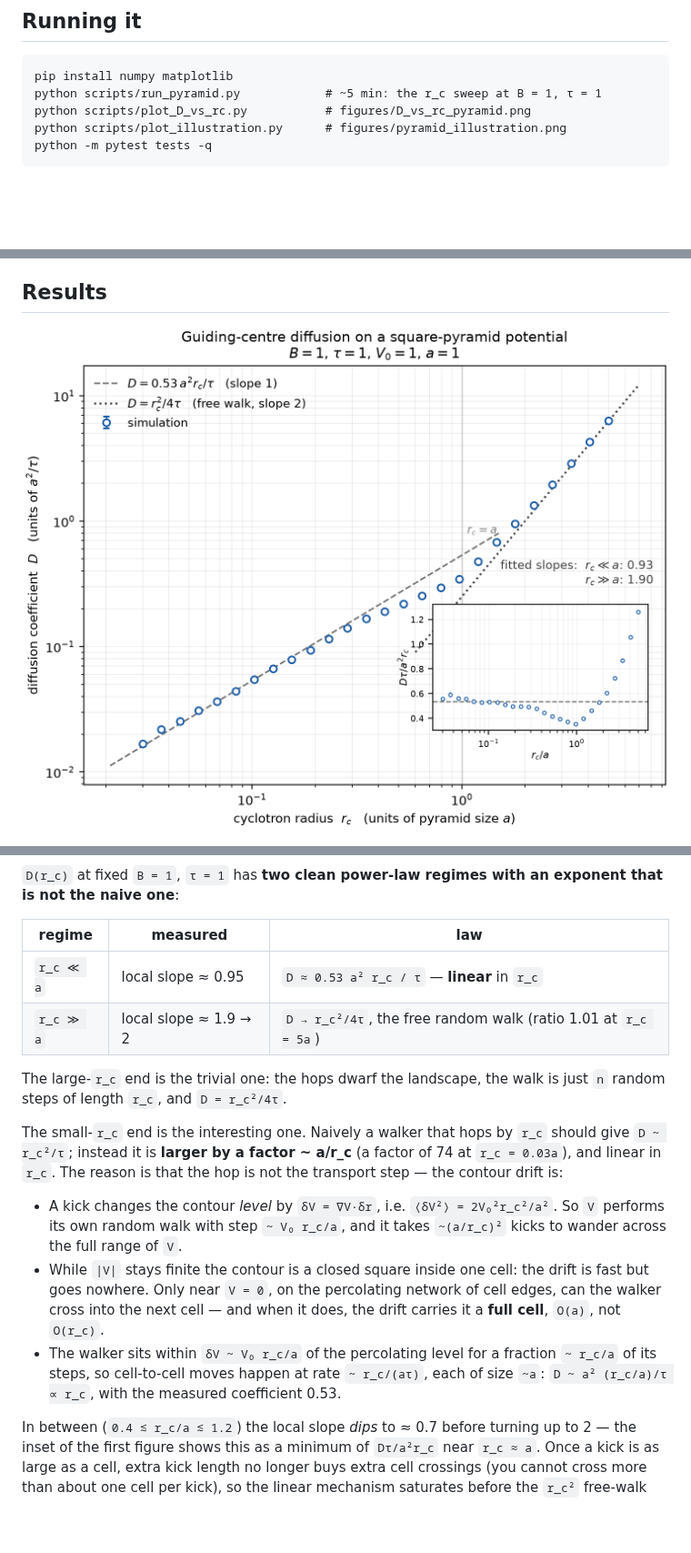
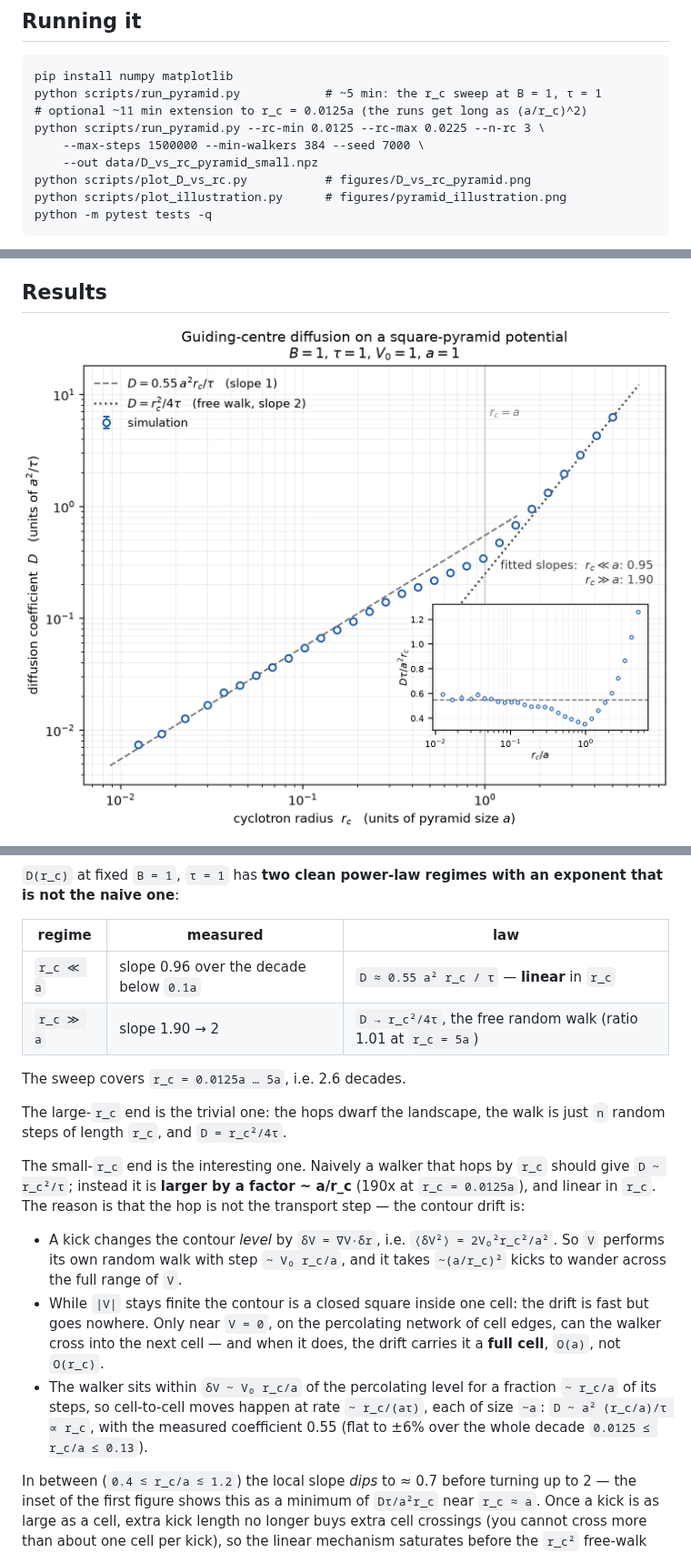
Before and after one commit to calvinpozderac-claude/magnetoresistance, a Markdown page: README.md, 3 parts joined by grey strips. Shown at 91% size. Drawn GitHub-style; pictures changed too: figures/D_vs_rc_pyramid.png; blank space fills up the shorter version.

Commit message:
Extend the sweep down to r_c = 0.0125a and finalise the write-up
Three extra points (runs up to 1.28M steps) push the sweep to 2.6 decades.
The small-r_c law is confirmed over the full decade below 0.1a: exponent
0.96 and D tau / a^2 r_c = 0.55 flat to +-6%.  The plot merges both sweep
files and gains an inset of the compensated D, which shows the plateau, the
dip near r_c = a, and the crossover to the free walk.

````diff
--- a/README.md
+++ b/README.md
@@ -71,6 +71,10 @@ tests/test_physics.py  contour conservation, exact-vs-RK4, free-walk limit
 ```
 pip install numpy matplotlib
 python scripts/run_pyramid.py            # ~5 min: the r_c sweep at B = 1, τ = 1
+# optional ~11 min extension to r_c = 0.0125a (the runs get long as (a/r_c)^2)
+python scripts/run_pyramid.py --rc-min 0.0125 --rc-max 0.0225 --n-rc 3 \
+    --max-steps 1500000 --min-walkers 384 --seed 7000 \
+    --out data/D_vs_rc_pyramid_small.npz
 python scripts/plot_D_vs_rc.py           # figures/D_vs_rc_pyramid.png
 python scripts/plot_illustration.py      # figures/pyramid_illustration.png
 python -m pytest tests -q
@@ -113,15 +117,17 @@ exponent that is not the naive one**:
 
 | regime | measured | law |
 |---|---|---|
-| `r_c ≪ a` | local slope ≈ 0.95 | `D ≈ 0.53 a² r_c / τ`  — **linear** in `r_c` |
-| `r_c ≫ a` | local slope ≈ 1.9 → 2 | `D → r_c²/4τ`, the free random walk (ratio 1.01 at `r_c = 5a`) |
+| `r_c ≪ a` | slope 0.96 over the decade below `0.1a` | `D ≈ 0.55 a² r_c / τ`  — **linear** in `r_c` |
+| `r_c ≫ a` | slope 1.90 → 2 | `D → r_c²/4τ`, the free random walk (ratio 1.01 at `r_c = 5a`) |
+
+The sweep covers `r_c = 0.0125a … 5a`, i.e. 2.6 decades.
 
 The large-`r_c` end is the trivial one: the hops dwarf the landscape, the walk is
 just `n` random steps of length `r_c`, and `D = r_c²/4τ`.
 
 The small-`r_c` end is the interesting one. Naively a walker that hops by `r_c`
-should give `D ~ r_c²/τ`; instead it is **larger by a factor ~ a/r_c** (a factor
-of 74 at `r_c = 0.03a`), and linear in `r_c`. The reason is that the hop is not
+should give `D ~ r_c²/τ`; instead it is **larger by a factor ~ a/r_c** (190x at
+`r_c = 0.0125a`), and linear in `r_c`. The reason is that the hop is not
 the transport step — the contour drift is:
 
 * A kick changes the contour *level* by `δV = ∇V·δr`, i.e. `⟨δV²⟩ = 2V₀²r_c²/a²`.
@@ -134,7 +140,7 @@ the transport step — the contour drift is:
 * The walker sits within `δV ~ V₀ r_c/a` of the percolating level for a fraction
   `~ r_c/a` of its steps, so cell-to-cell moves happen at rate `~ r_c/(aτ)`,
   each of size `~a`:  `D ~ a² (r_c/a)/τ ∝ r_c`, with the measured coefficient
-  0.53.
+  0.55 (flat to ±6% over the whole decade `0.0125 ≤ r_c/a ≤ 0.13`).
 
 In between (`0.4 ≲ r_c/a ≲ 1.2`) the local slope *dips* to ≈ 0.7 before turning
 up to 2 — the inset of the first figure shows this as a minimum of
````
Also changed, not shown: 3 other files.
